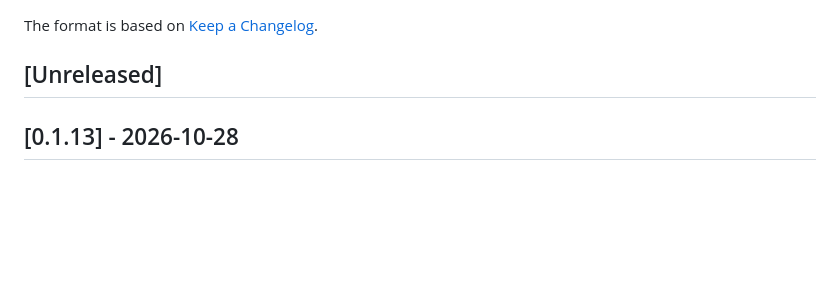
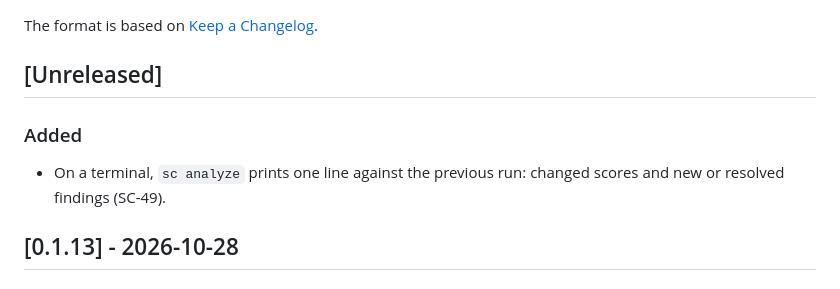
Before and after one commit to moonbase2090/Scorecard, a Markdown page: CHANGELOG.md, the part around the change. GitHub-like rendering; blank space fills up the shorter version.

Commit message:
changelog: note the terminal trend line (SC-49)

```diff
--- a/CHANGELOG.md
+++ b/CHANGELOG.md
@@ -3,6 +3,10 @@
 The format is based on [Keep a Changelog](https://keepachangelog.com/en/1.1.0/).
 
 ## [Unreleased]
+
+### Added
+
+- On a terminal, `sc analyze` prints one line against the previous run: changed scores and new or resolved findings (SC-49).
 
 ## [0.1.13] - 2026-10-28
 
```
